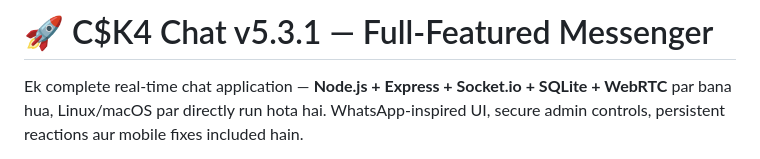
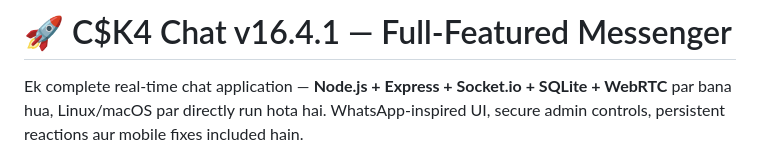
Before and after one commit to basimstore-com/C-K4-Chat, a Markdown page: README.md, the part around the change. Drawn GitHub-style.

```diff
--- a/README.md
+++ b/README.md
@@ -1,4 +1,4 @@
-# 🚀 C$K4 Chat v5.3.1 — Full-Featured Messenger
+# 🚀 C$K4 Chat v16.4.1 — Full-Featured Messenger
 
 Ek complete real-time chat application — **Node.js + Express + Socket.io + SQLite + WebRTC** par bana hua, Linux/macOS par directly run hota hai. WhatsApp-inspired UI, secure admin controls, persistent reactions aur mobile fixes included hain.
 
```
